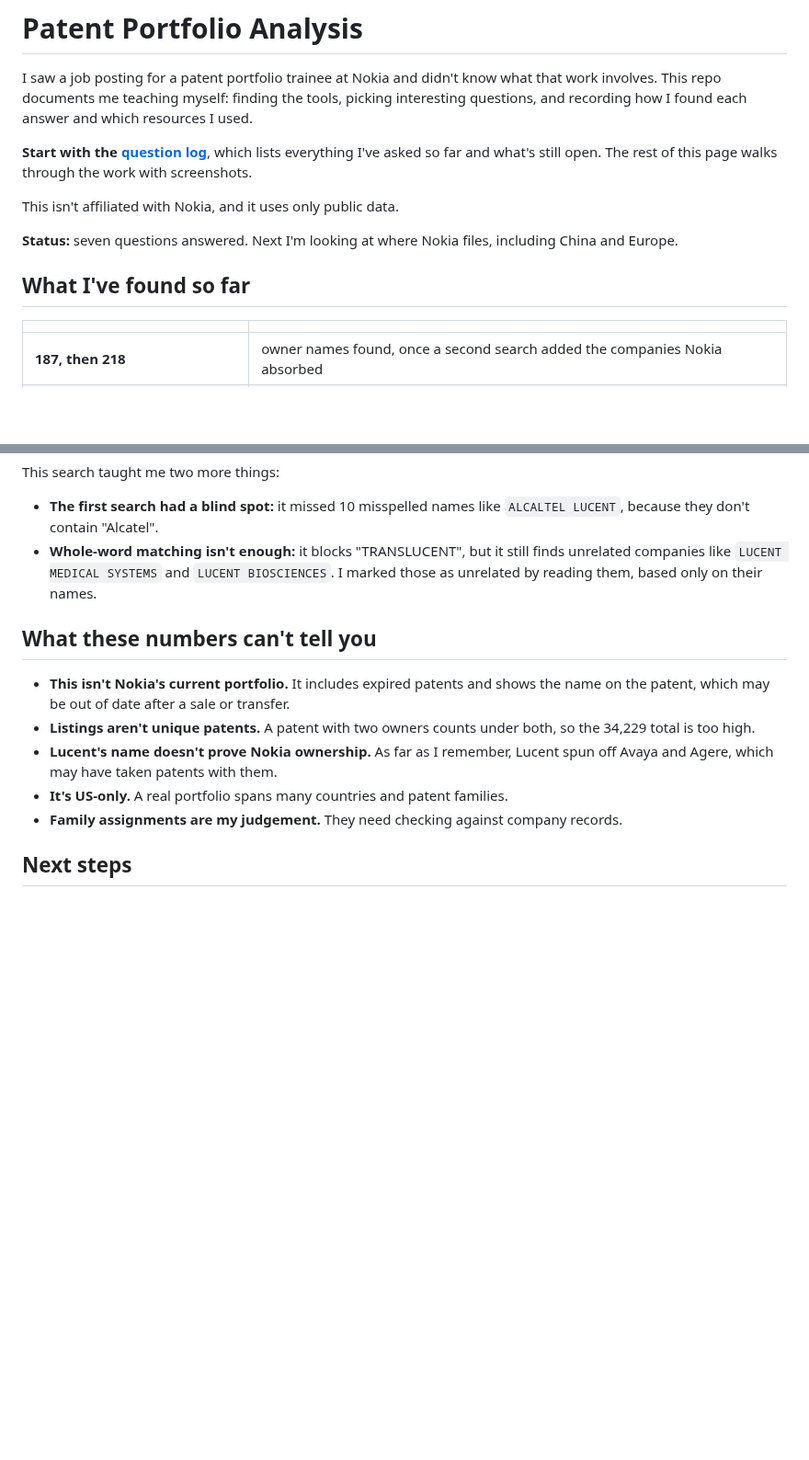
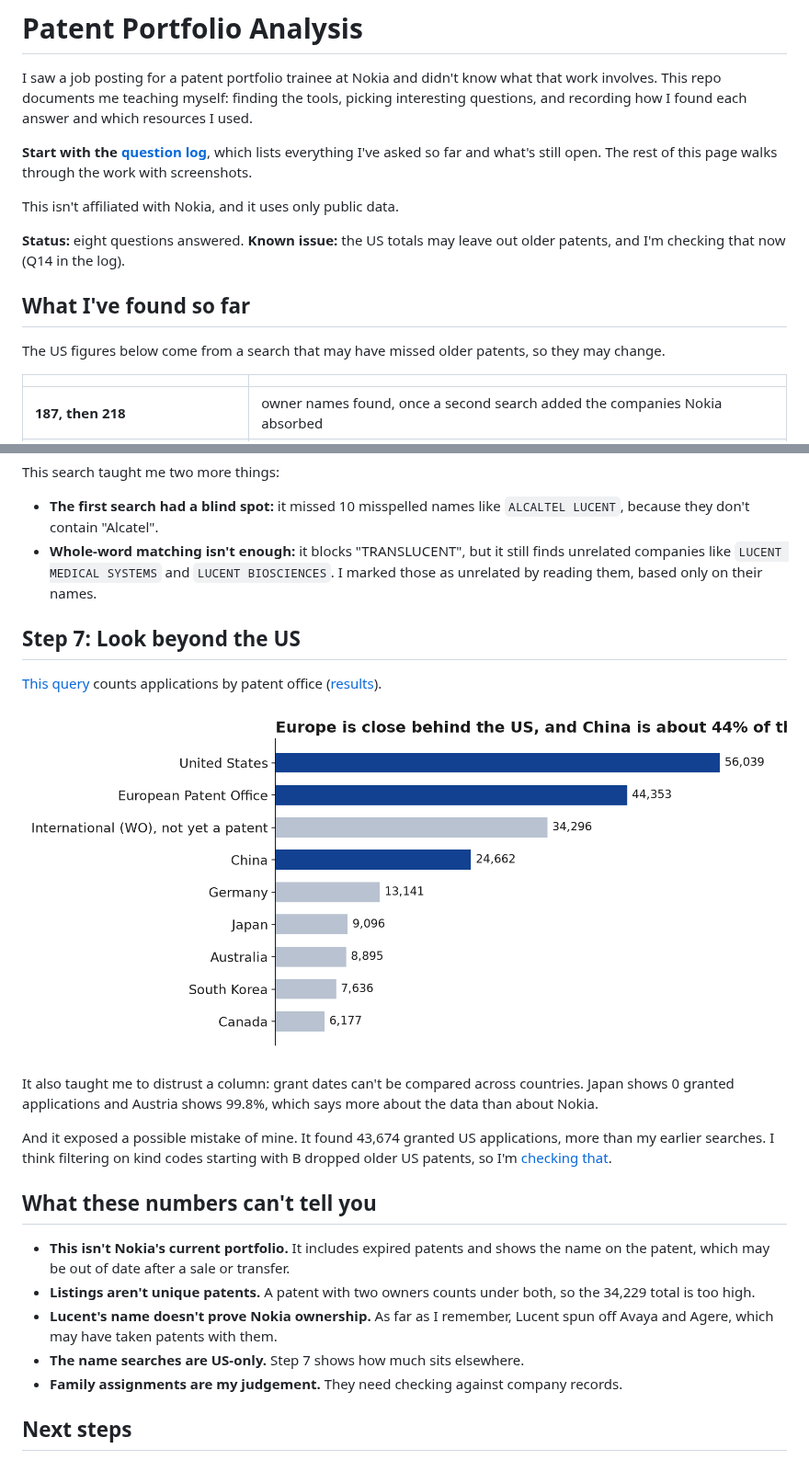
Before and after one commit to smyrnav/patent-portfolio-analysis, a Markdown page: README.md, 2 parts joined by grey strips. Shown at 92% size. Rendered like a GitHub page; pictures changed too: docs/img/offices.png (added); blank space fills up the shorter version.

Commit message:
Add filings by patent office and flag possible kind code gap

```diff
--- a/README.md
+++ b/README.md
@@ -6,9 +6,11 @@ I saw a job posting for a patent portfolio trainee at Nokia and didn't know what
 
 This isn't affiliated with Nokia, and it uses only public data.
 
-**Status:** seven questions answered. Next I'm looking at where Nokia files, including China and Europe.
+**Status:** eight questions answered. **Known issue:** the US totals may leave out older patents, and I'm checking that now (Q14 in the log).
 
 ## What I've found so far
+
+The US figures below come from a search that may have missed older patents, so they may change.
 
 | | |
 |---|---|
@@ -104,12 +106,22 @@ This search taught me two more things:
 - **The first search had a blind spot:** it missed 10 misspelled names like `ALCALTEL LUCENT`, because they don't contain "Alcatel".
 - **Whole-word matching isn't enough:** it blocks "TRANSLUCENT", but it still finds unrelated companies like `LUCENT MEDICAL SYSTEMS` and `LUCENT BIOSCIENCES`. I marked those as unrelated by reading them, based only on their names.
 
+## Step 7: Look beyond the US
+
+[This query](sql/03_filings_by_country.sql) counts applications by patent office ([results](data/raw/filings_by_country.csv)).
+
+![Applications by patent office](docs/img/offices.png)
+
+It also taught me to distrust a column: grant dates can't be compared across countries. Japan shows 0 granted applications and Austria shows 99.8%, which says more about the data than about Nokia.
+
+And it exposed a possible mistake of mine. It found 43,674 granted US applications, more than my earlier searches. I think filtering on kind codes starting with B dropped older US patents, so I'm [checking that](sql/04_check_us_kind_codes.sql).
+
 ## What these numbers can't tell you
 
 - **This isn't Nokia's current portfolio.** It includes expired patents and shows the name on the patent, which may be out of date after a sale or transfer.
 - **Listings aren't unique patents.** A patent with two owners counts under both, so the 34,229 total is too high.
 - **Lucent's name doesn't prove Nokia ownership.** As far as I remember, Lucent spun off Avaya and Agere, which may have taken patents with them.
-- **It's US-only.** A real portfolio spans many countries and patent families.
+- **The name searches are US-only.** Step 7 shows how much sits elsewhere.
 - **Family assignments are my judgement.** They need checking against company records.
 
 ## Next steps
```
Also changed, not shown: docs/questions.md (+11 -3 lines), 3 other files.
